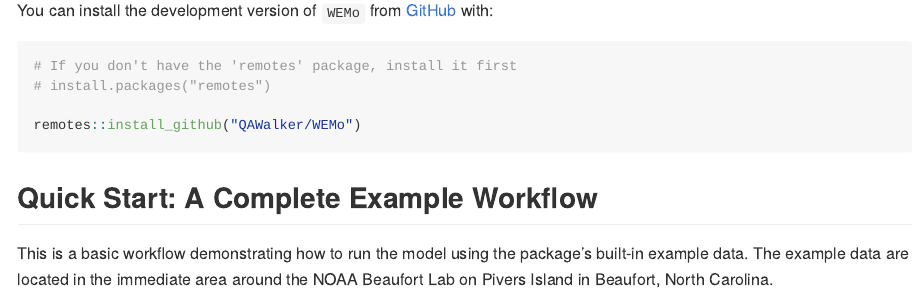
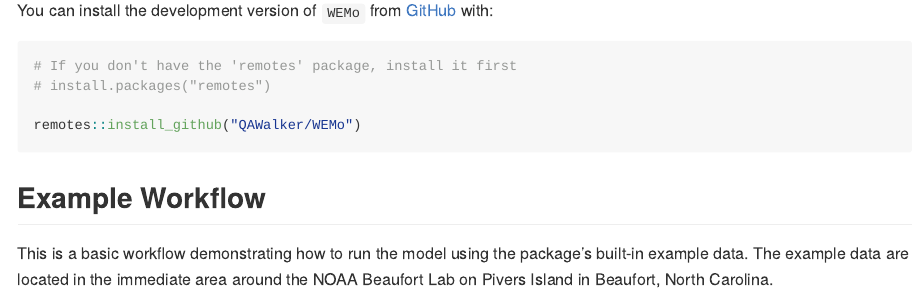
Before and after one commit to MSE-NCCOS-NOAA/WEMo, an R Markdown document (README.Rmd): the page in a window 1100 px wide, from 940 px down. The pictures show the output file README.md that the author committed with the source, drawn offline in the style of GitHub.

Commit message:
Updated wording in README

````diff
--- a/README.Rmd
+++ b/README.Rmd
@@ -51,7 +51,7 @@ You can install the development version of `WEMo` from [GitHub](https://github.c
 remotes::install_github("QAWalker/WEMo")
 ```
 
-## Quick Start: A Complete Example Workflow
+## Example Workflow
 
 This is a basic workflow demonstrating how to run the model using the package's built-in example data. The example data are located in the immediate area around the NOAA Beaufort Lab on Pivers Island in Beaufort, North Carolina.
 
````
Also changed, not shown: README.md.
